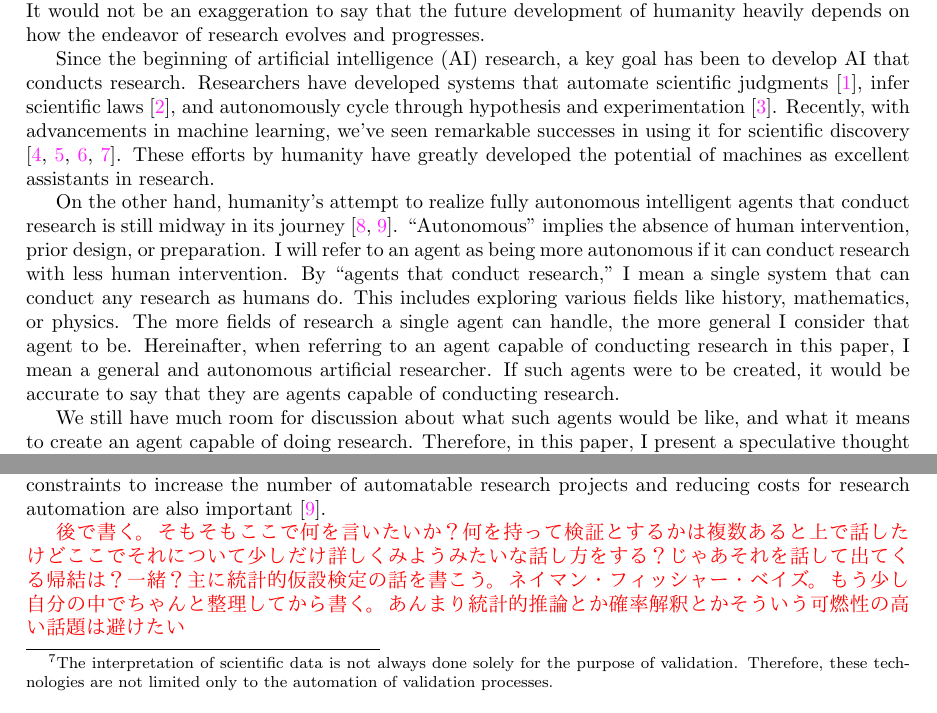
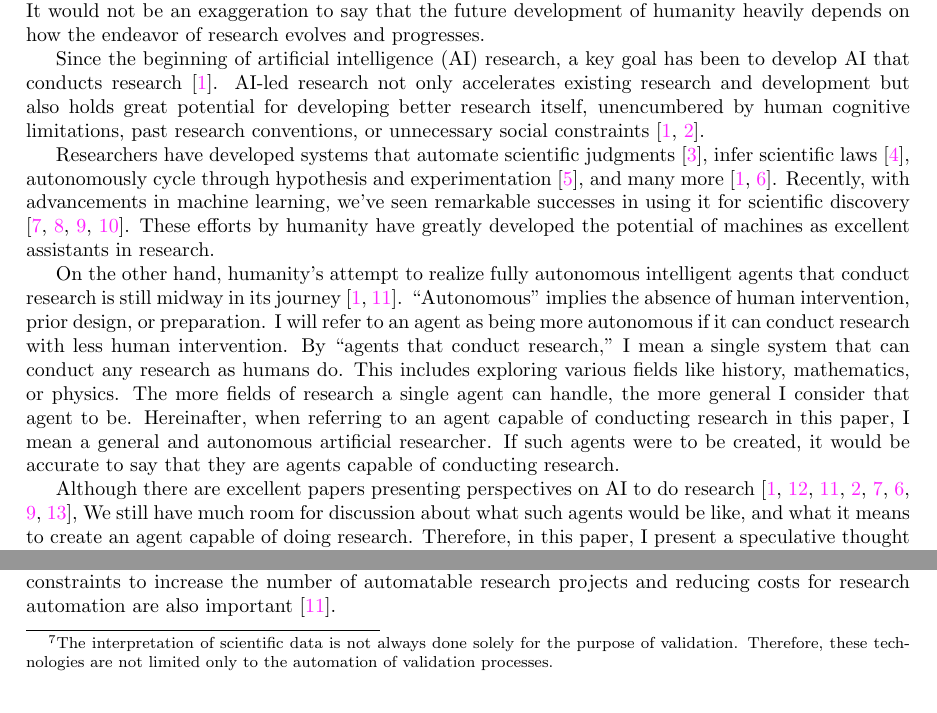
Before and after one commit to t46/research-automation-perspective-paper, a LaTeX paper (main.tex, which reads chapters/goal.tex, chapters/introduction.tex): two parts of pages 2 and 13 of 30, joined at a grey line, cut so that both start at the same text. Compiled offline with pdfLaTeX.

Commit message:
update introduction

```diff
--- a/chapters/goal.tex
+++ b/chapters/goal.tex
@@ -839,7 +839,7 @@ Various research efforts have steadily advanced the automation of experiments. O
 
 % Inductive reasoning is a premise of science, and implementing it via statistical inference is a widely practiced approach. Therefore, when creating an AI capable of performing meaningful verification for humans, it would be sensible to take these as a given.
 
-\textcolor{red}{後で書く。そもそもここで何を言いたいか？何を持って検証とするかは複数あると上で話したけどここでそれについて少しだけ詳しくみようみたいな話し方をする？じゃあそれを話して出てくる帰結は？一緒？主に統計的仮設検定の話を書こう。ネイマン・フィッシャー・ベイズ。もう少し自分の中でちゃんと整理してから書く。あんまり統計的推論とか確率解釈とかそういう可燃性の高い話題は避けたい}
+% \textcolor{red}{後で書く。そもそもここで何を言いたいか？何を持って検証とするかは複数あると上で話したけどここでそれについて少しだけ詳しくみようみたいな話し方をする？じゃあそれを話して出てくる帰結は？一緒？主に統計的仮設検定の話を書こう。ネイマン・フィッシャー・ベイズ。もう少し自分の中でちゃんと整理してから書く。あんまり統計的推論とか確率解釈とかそういう可燃性の高い話題は避けたい}
 
 % On the other hand, there can be multiple interpretations of what it means for a hypothesis to be justified by statistical analysis \cite{otsuka2022thinking}. This implies that there are conflicting views on what methodology should be adopted to justify beliefs. As a result, there are multiple methodologies for statistical inference. Ideally, a machine capable of verification should understand ``why a certain inference is valid in justifying a hypothesis''  and be able to select or construct an appropriate methodology from these options. Otherwise, it might not truly understand what constitutes verification.
 
--- a/chapters/introduction.tex
+++ b/chapters/introduction.tex
@@ -1,13 +1,15 @@
 \section{Introduction}
 Research has been the foundation of human progress. Humans have deepened their understanding of the world and created things never seen before through research, leading to groundbreaking innovations. It would not be an exaggeration to say that the future development of humanity heavily depends on how the endeavor of research evolves and progresses.
 
-Since the beginning of artificial intelligence (AI) research, a key goal has been to develop AI that conducts research. Researchers have developed systems that automate scientific judgments \cite{lindsay1993dendral}, infer scientific laws \cite{langley1987scientific}, and autonomously cycle through hypothesis and experimentation \cite{king2004functional}. Recently, with advancements in machine learning, we've seen remarkable successes in using it for scientific discovery \cite{wang2023scientific,xu2021artificial,zhang2023artificial,ai4science2023impact}. These efforts by humanity have greatly developed the potential of machines as excellent assistants in research.
+Since the beginning of artificial intelligence (AI) research, a key goal has been to develop AI that conducts research \cite{zenil2023future}. AI-led research not only accelerates existing research and development but also holds great potential for developing better research itself, unencumbered by human cognitive limitations, past research conventions, or unnecessary social constraints \cite{zenil2023future,kitano2021nobel}.
 
-On the other hand, humanity's attempt to realize fully autonomous intelligent agents that conduct research is still midway in its journey \cite{zenil2023,coley2020autonomousII}. ``Autonomous'' implies the absence of human intervention, prior design, or preparation. I will refer to an agent as being more autonomous if it can conduct research with less human intervention. By ``agents that conduct research,'' I mean a single system that can conduct any research as humans do. This includes exploring various fields like history, mathematics, or physics. The more fields of research a single agent can handle, the more general I consider that agent to be. Hereinafter, when referring to an agent capable of conducting research in this paper, I mean a general and autonomous artificial researcher. If such agents were to be created, it would be accurate to say that they are agents capable of conducting research.
+Researchers have developed systems that automate scientific judgments \cite{lindsay1993dendral}, infer scientific laws \cite{langley1987scientific}, autonomously cycle through hypothesis and experimentation \cite{king2004functional}, and many more \cite{zenil2023future,zenil2023}. Recently, with advancements in machine learning, we've seen remarkable successes in using it for scientific discovery \cite{wang2023scientific,xu2021artificial,zhang2023artificial,ai4science2023impact}. These efforts  by humanity have greatly developed the potential of machines as excellent assistants in research.
+
+On the other hand, humanity's attempt to realize fully autonomous intelligent agents that conduct research is still midway in its journey \cite{zenil2023future,coley2020autonomousII}. ``Autonomous'' implies the absence of human intervention, prior design, or preparation. I will refer to an agent as being more autonomous if it can conduct research with less human intervention. By ``agents that conduct research,'' I mean a single system that can conduct any research as humans do. This includes exploring various fields like history, mathematics, or physics. The more fields of research a single agent can handle, the more general I consider that agent to be. Hereinafter, when referring to an agent capable of conducting research in this paper, I mean a general and autonomous artificial researcher. If such agents were to be created, it would be accurate to say that they are agents capable of conducting research.
 
 % I emphasize autonomy and generality because it is believed that only when an agent possesses these qualities can I say that it's not just a tool for research, but that the agent itself is capable of conducting research. Realizing such a general and autonomous artificial researcher is a significant milestone for humanity.
 
-We still have much room for discussion about what such agents would be like, and what it means to create an agent capable of doing research. Therefore, in this paper, I present a speculative thought around the concept of artificial intelligent agents capable of conducting research. By discussing this concept, I hope to provide an opportunity to think about what we need to discuss in the future as we work towards realizing agents capable of conducting research \footnote{
+Although there are excellent papers presenting perspectives on AI to do research \cite{zenil2023future,coley2020autonomous,coley2020autonomousII,kitano2021nobel,wang2023scientific,zenil2023,zhang2023artificial,hope2022computational}, We still have much room for discussion about what such agents would be like, and what it means to create an agent capable of doing research. Therefore, in this paper, I present a speculative thought around the concept of artificial intelligent agents capable of conducting research. By discussing this concept, I hope to provide an opportunity to think about what we need to discuss in the future as we work towards realizing agents capable of conducting research \footnote{
 The manuscript is being managed on GitHub \url{https://github.com/t46/research-automation-perspective-paper}. The version you are currently reading is a provisional one, and I plan to continue updating it regularly.
 }.
 
```
Also changed, not shown: ref.bib (+0 -8 lines), chapters/goal.tex (4 more changed lines).
